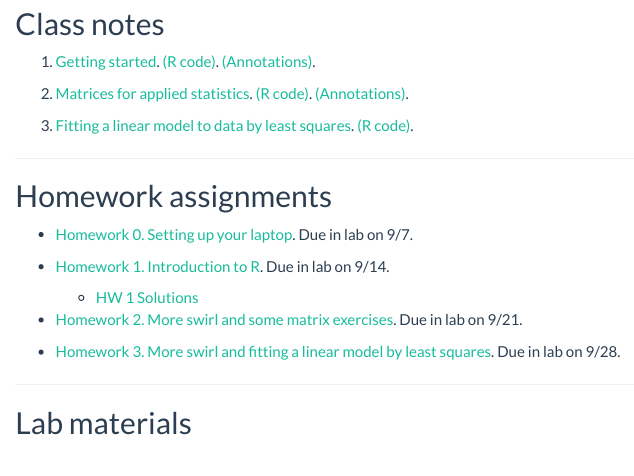
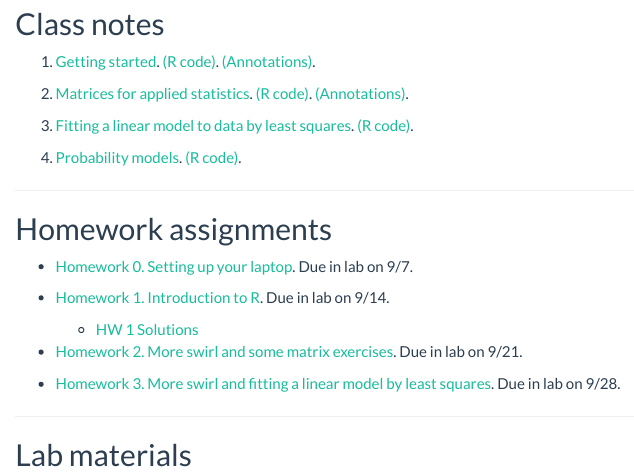
Before and after one commit to ionides/401f18, an R Markdown document (index.Rmd): the page in a window 1100 px wide, from 370 px down. Rendered offline with R 4.5, knitr and Pandoc, with nearby package versions.

Commit message:
posting notes4

```diff
--- a/index.Rmd
+++ b/index.Rmd
@@ -25,6 +25,10 @@ The [syllabus](syllabus.html) gives the course description, contact information,
 [(R code)](02/notes02.R).
 [(Annotations)](02/notes02annotated.pdf).
 
-3. [Fitting a linear model to data by least squares](03/notes03.pdf). [(R code)](03/notes03.R).
+3. [Fitting a linear model to data by least squares](03/notes03.pdf).
+[(R code)](03/notes03.R).
+
+4. [Probability models](04/notes04.pdf).
+[(R code)](04/notes04.R).
 
 <!--
```
Also changed, not shown: index.html, index.Rmd (4 more changed lines).
